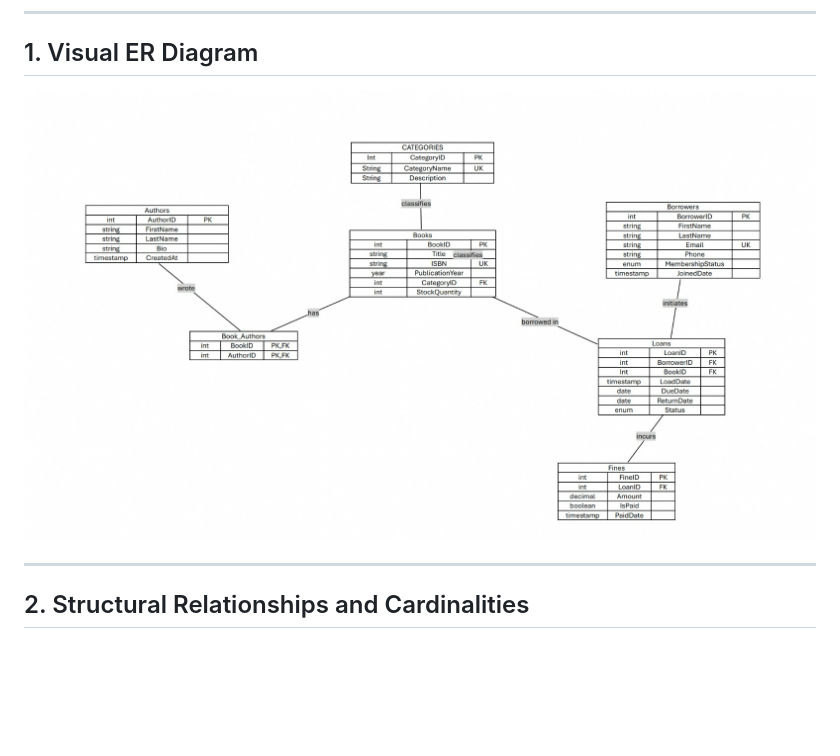
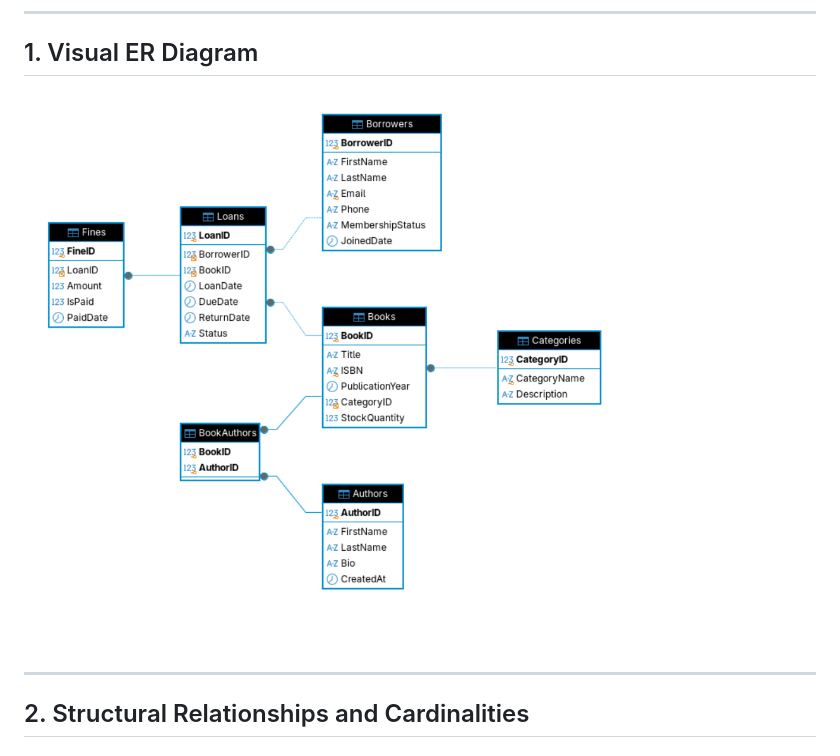
Before and after one commit to Fritzgerrad/advanced-database-portfolio, a Markdown page: portfolio-1-database-design/Ochie_Samuel_P1_ERDiagram.md, the part around the change. GitHub-like rendering; pictures changed too: portfolio-1-database-design/screenshots/ER_DIagram.png (added); blank space fills up the shorter version.

```diff
--- a/portfolio-1-database-design/Ochie_Samuel_P1_ERDiagram.md
+++ b/portfolio-1-database-design/Ochie_Samuel_P1_ERDiagram.md
@@ -6,7 +6,7 @@
 
 ## 1. Visual ER Diagram
 
-![ER Diagram](../images/ERDiagram.png)
+![ER Diagram](./screenshots/ER_DIagram.png)
 
 ---
 
```
Also changed, not shown: portfolio-3-transactions-concurrency/Ochie_Samuel_P3_README.md (+18 -0 lines), portfolio-3-transactions-concurrency/screenshots/SC1.png (added), portfolio-3-transactions-concurrency/screenshots/SC2.png (added), portfolio-3-transactions-concurrency/screenshots/SC3.png (added), 6 other files.
